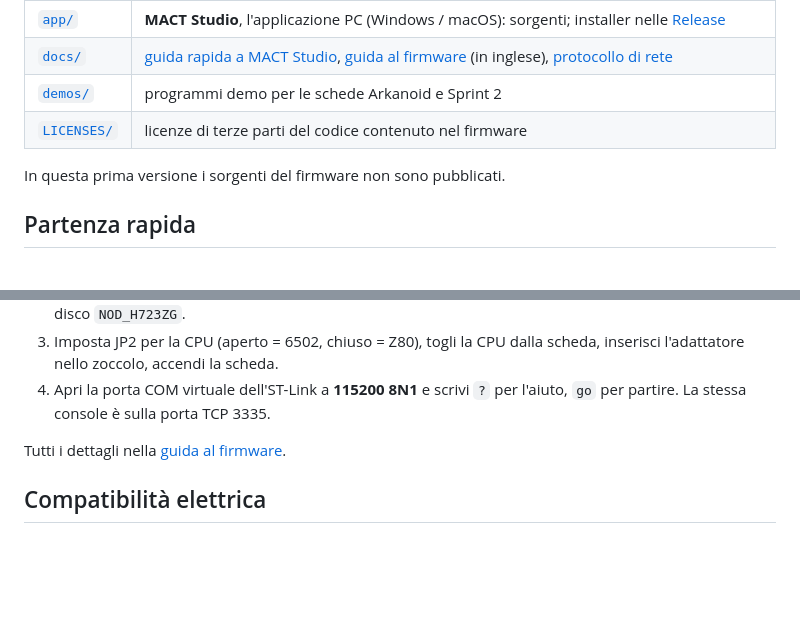
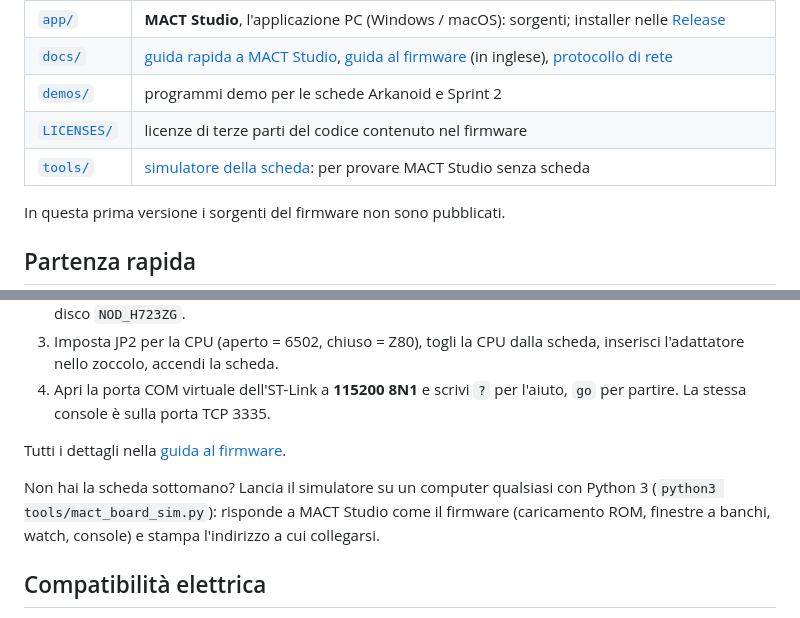
Before and after one commit to alexbrsc66/MACT, a Markdown page: README.it.md, 2 parts joined by grey strips. Drawn GitHub-style; blank space fills up the shorter version.

Commit message:
README: board simulator in the folder table and quick start
Co-Authored-By: Claude Opus 5.5 <noreply@anthropic.com>

```diff
--- a/README.it.md
+++ b/README.it.md
@@ -42,6 +42,7 @@ gira al 99,7% del clock reale, sia col gioco sia con la demo.
 | [`docs/`](docs/) | [guida rapida a MACT Studio](docs/mact-studio.md), [guida al firmware](docs/firmware.md) (in inglese), [protocollo di rete](docs/protocol.md) |
 | [`demos/`](demos/) | programmi demo per le schede Arkanoid e Sprint 2 |
 | [`LICENSES/`](LICENSES/) | licenze di terze parti del codice contenuto nel firmware |
+| [`tools/`](tools/) | [simulatore della scheda](tools/mact_board_sim.py): per provare MACT Studio senza scheda |
 
 In questa prima versione i sorgenti del firmware non sono pubblicati.
 
@@ -57,6 +58,11 @@ In questa prima versione i sorgenti del firmware non sono pubblicati.
    l'aiuto, `go` per partire. La stessa console è sulla porta TCP 3335.
 
 Tutti i dettagli nella [guida al firmware](docs/firmware.md).
+
+Non hai la scheda sottomano? Lancia il simulatore su un computer qualsiasi con
+Python 3 (`python3 tools/mact_board_sim.py`): risponde a MACT Studio come il
+firmware (caricamento ROM, finestre a banchi, watch, console) e stampa
+l'indirizzo a cui collegarsi.
 
 ## Compatibilità elettrica
 
```
Also changed, not shown: README.md (+6 -0 lines).
